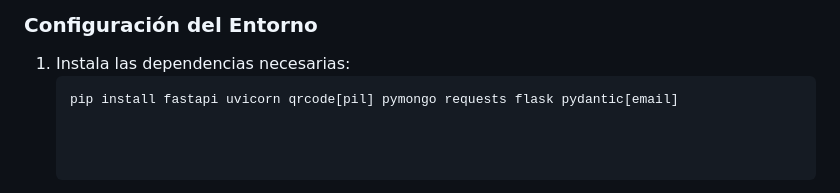
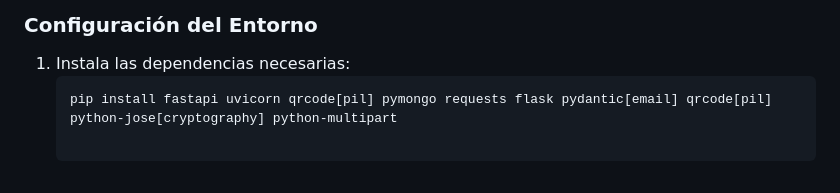
Before and after one commit to JenniferGamez/app_carnet, a Markdown page: README.md, the part around the change. GitHub-like rendering.

Commit message:
Modificaciones del README.md

````diff
--- a/README.md
+++ b/README.md
@@ -17,9 +17,7 @@ Este proyecto es un sistema de gestión de carnets universitarios que utiliza un
 ### Configuración del Entorno
 1. Instala las dependencias necesarias:
    ```bash
-   pip install fastapi uvicorn qrcode[pil] pymongo requests flask pydantic[email]
-
-
+   pip install fastapi uvicorn qrcode[pil] pymongo requests flask pydantic[email] qrcode[pil] python-jose[cryptography] python-multipart
 
 PROYECTO_CARNET/
 ├── gateway_api/              # EL BACKEND (FastAPI)
````
